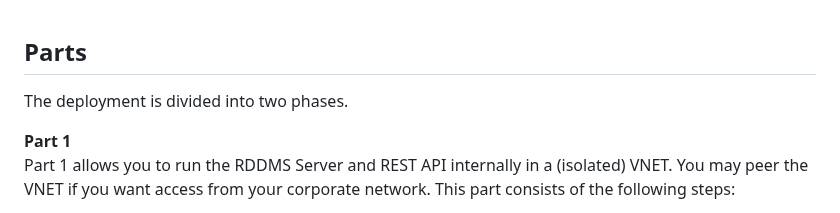
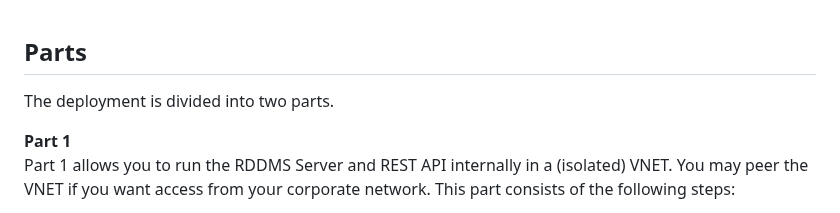
Before and after one commit to EirikHaughom/ADME, a Markdown page: Guides/Standalone Reservoir DMS/readme.md, the part around the change. Rendered like a GitHub page.

```diff
--- a/Guides/Standalone Reservoir DMS/readme.md
+++ b/Guides/Standalone Reservoir DMS/readme.md
@@ -30,7 +30,7 @@ In addition there are security concerns as the username (foo) and password (bar)
 <br><br>
 
 ## Parts
-The deployment is divided into two phases.
+The deployment is divided into two parts.
 
 **Part 1** <br>
 Part 1 allows you to run the RDDMS Server and REST API internally in a (isolated) VNET. You may peer the VNET if you want access from your corporate network.
```
